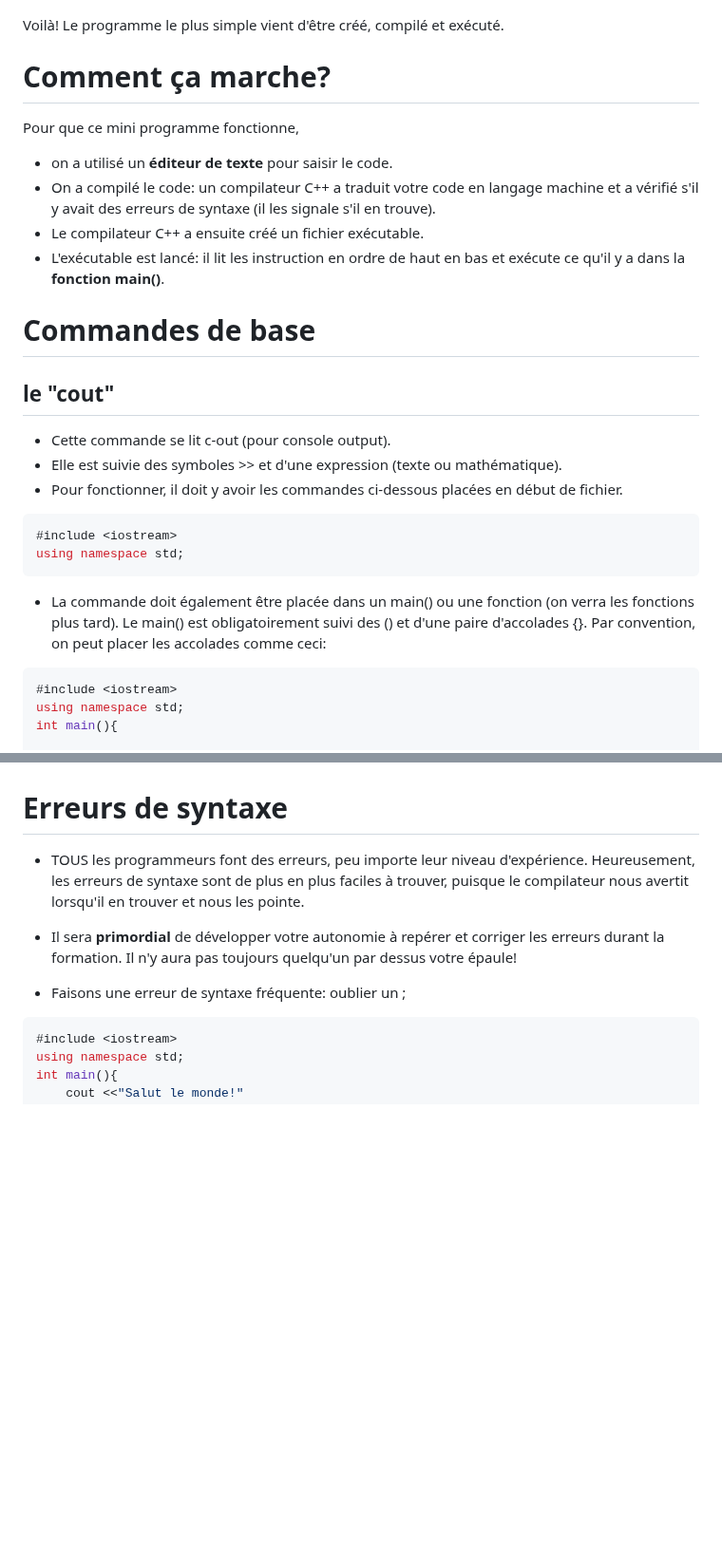
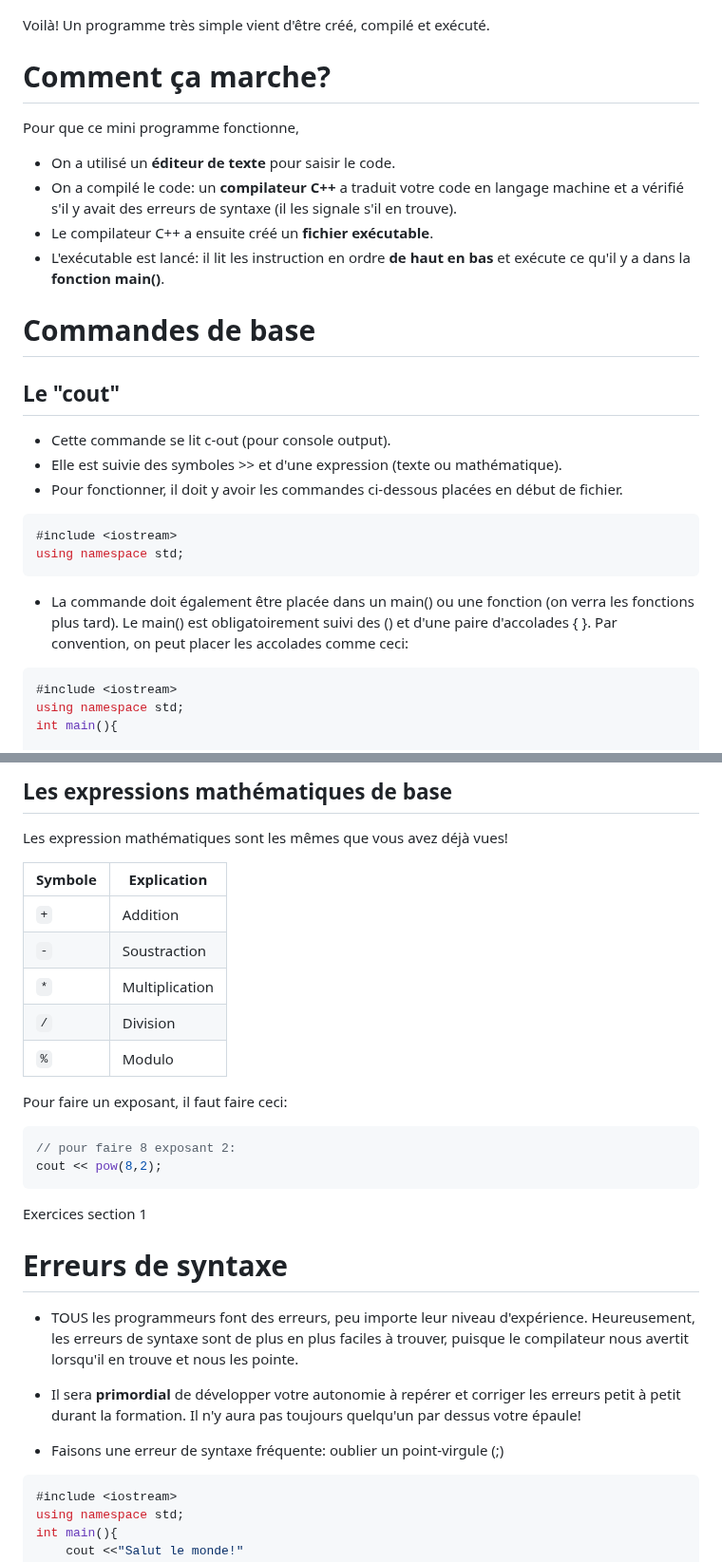
Before and after one commit to m-cbelanger/420-1Q2-Programmation_structuree, a Markdown page: semaine01/1-Premier_programme.md, 2 parts joined by grey strips. Shown at 95% size. Rendered like a GitHub page; blank space fills up the shorter version.

````diff
--- a/semaine01/1-Premier_programme.md
+++ b/semaine01/1-Premier_programme.md
@@ -59,27 +59,30 @@ int main(){
 ![play2](img/play2.png)<br>
 
 
-Voilà! Le programme le plus simple vient d'être créé, compilé et exécuté.
+Voilà! Un programme très simple vient d'être créé, compilé et exécuté.
 
 # Comment ça marche?
 Pour que ce mini programme fonctionne,
-- on a utilisé un **éditeur de texte** pour saisir le code.
-- On a compilé le code: un compilateur C++ a traduit votre code en langage machine et a vérifié s'il y avait des erreurs de syntaxe (il les signale s'il en trouve).
-- Le compilateur C++ a ensuite créé un  fichier exécutable.
-- L'exécutable est lancé: il lit les instruction en ordre de haut en bas et exécute ce qu'il y a dans la **fonction main()**.
+- On a utilisé un **éditeur de texte** pour saisir le code.
+- On a compilé le code: un **compilateur C++** a traduit votre code en langage machine et a vérifié s'il y avait des erreurs de syntaxe (il les signale s'il en trouve).
+- Le compilateur C++ a ensuite créé un **fichier exécutable**.
+- L'exécutable est lancé: il lit les instruction en ordre **de haut en bas** et exécute ce qu'il y a dans la **fonction main()**.
 
 # Commandes de base
 
-## le "cout"
+## Le "cout"
 
  - Cette commande se lit c-out (pour console output).
  - Elle est suivie des symboles >> et d'une expression (texte ou mathématique).
  - Pour fonctionner, il doit y avoir les commandes ci-dessous placées en début de fichier.
+
  ```cpp
 #include <iostream>
 using namespace std;
 ```
-- La commande doit également être placée dans un main() ou une fonction (on verra les fonctions plus tard). Le main() est obligatoirement suivi des () et d'une paire d'accolades {}. Par convention, on peut placer les accolades comme ceci:
+
+- La commande doit également être placée dans un main() ou une fonction (on verra les fonctions plus tard). Le main() est obligatoirement suivi des () et d'une paire d'accolades { }. Par convention, on peut placer les accolades comme ceci:
+
  ```cpp
 #include <iostream>
 using namespace std;
@@ -120,11 +175,34 @@ int main(){
+## Les expressions mathématiques de base
+
+Les expression mathématiques sont les mêmes que vous avez déjà vues!
+
+| Symbole | Explication                     |
+|---------|---------------------------------|
+| `+`     | Addition                        |
+| `-`     | Soustraction                    |
+| `*`     | Multiplication                  |
+| `/`     | Division                        |
+| `%`     | Modulo                          |
+
+Pour faire un exposant, il faut faire ceci:
+
+```cpp
+// pour faire 8 exposant 2:
+cout << pow(8,2);
+```
+
+
+<div style="border: 2px solid green; padding: 10px;">
+    Exercices section 1
+</div>
 
 # Erreurs de syntaxe
 
-- TOUS les programmeurs font des erreurs, peu importe leur niveau d'expérience. Heureusement, les erreurs de syntaxe sont de plus en plus faciles à trouver, puisque le compilateur nous avertit lorsqu'il en trouver et nous les pointe.
+- TOUS les programmeurs font des erreurs, peu importe leur niveau d'expérience. Heureusement, les erreurs de syntaxe sont de plus en plus faciles à trouver, puisque le compilateur nous avertit lorsqu'il en trouve et nous les pointe.
 
-- Il sera **primordial** de développer votre autonomie à repérer et corriger les erreurs durant la formation. Il n'y aura pas toujours quelqu'un par dessus votre épaule!
+- Il sera **primordial** de développer votre autonomie à repérer et corriger les erreurs petit à petit durant la formation. Il n'y aura pas toujours quelqu'un par dessus votre épaule!
 
-- Faisons une erreur de syntaxe fréquente: oublier un ;
+- Faisons une erreur de syntaxe fréquente: oublier un point-virgule (;)
 
 ```cpp
 #include <iostream>
````
Also changed, not shown: other parts of semaine01/1-Premier_programme.md (+54 -2 lines), semaine01/Exercices.md (added, +46 -0 lines), semaine01/img/cout1.png (added), semaine01/img/cout2.png (added), semaine01/img/cout3.png (added).
